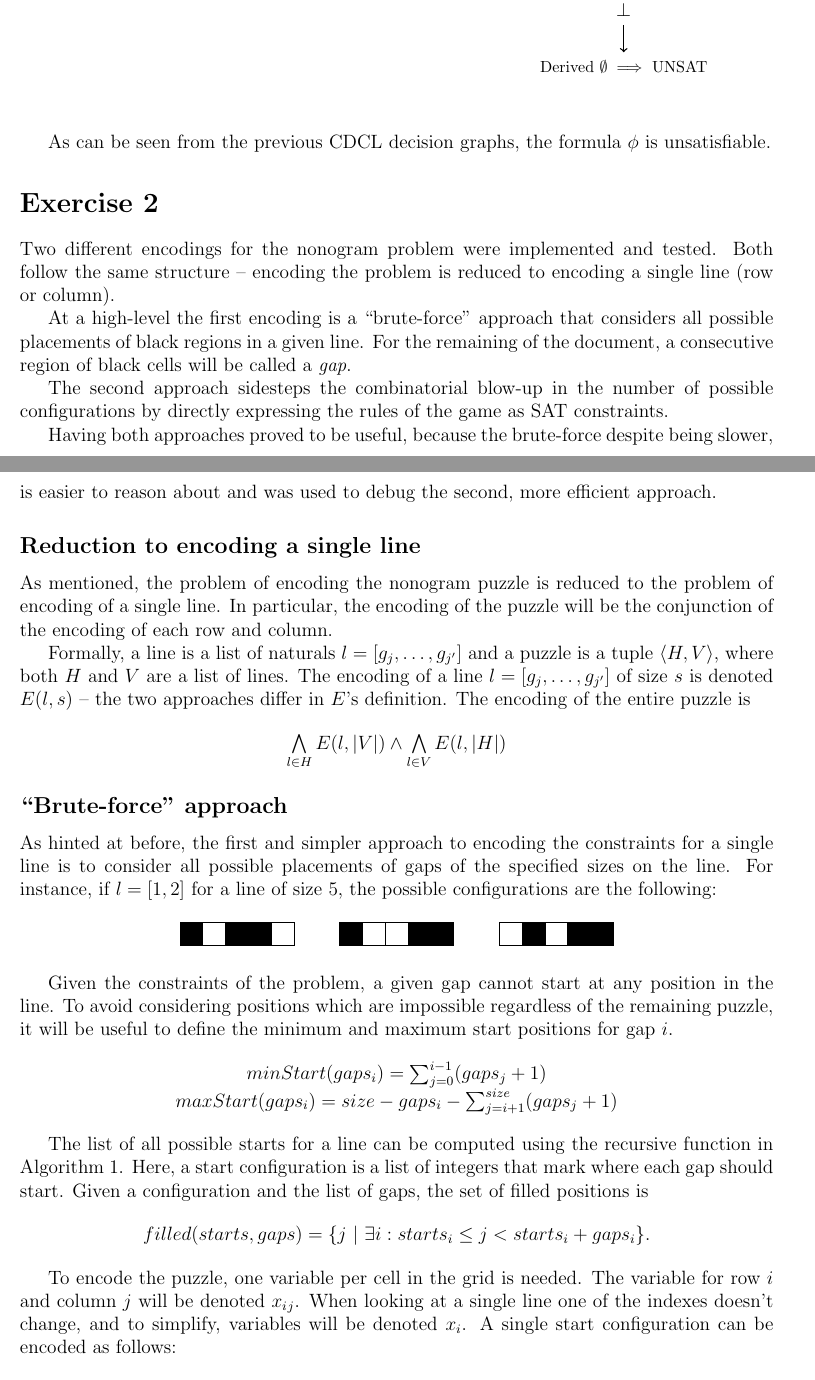
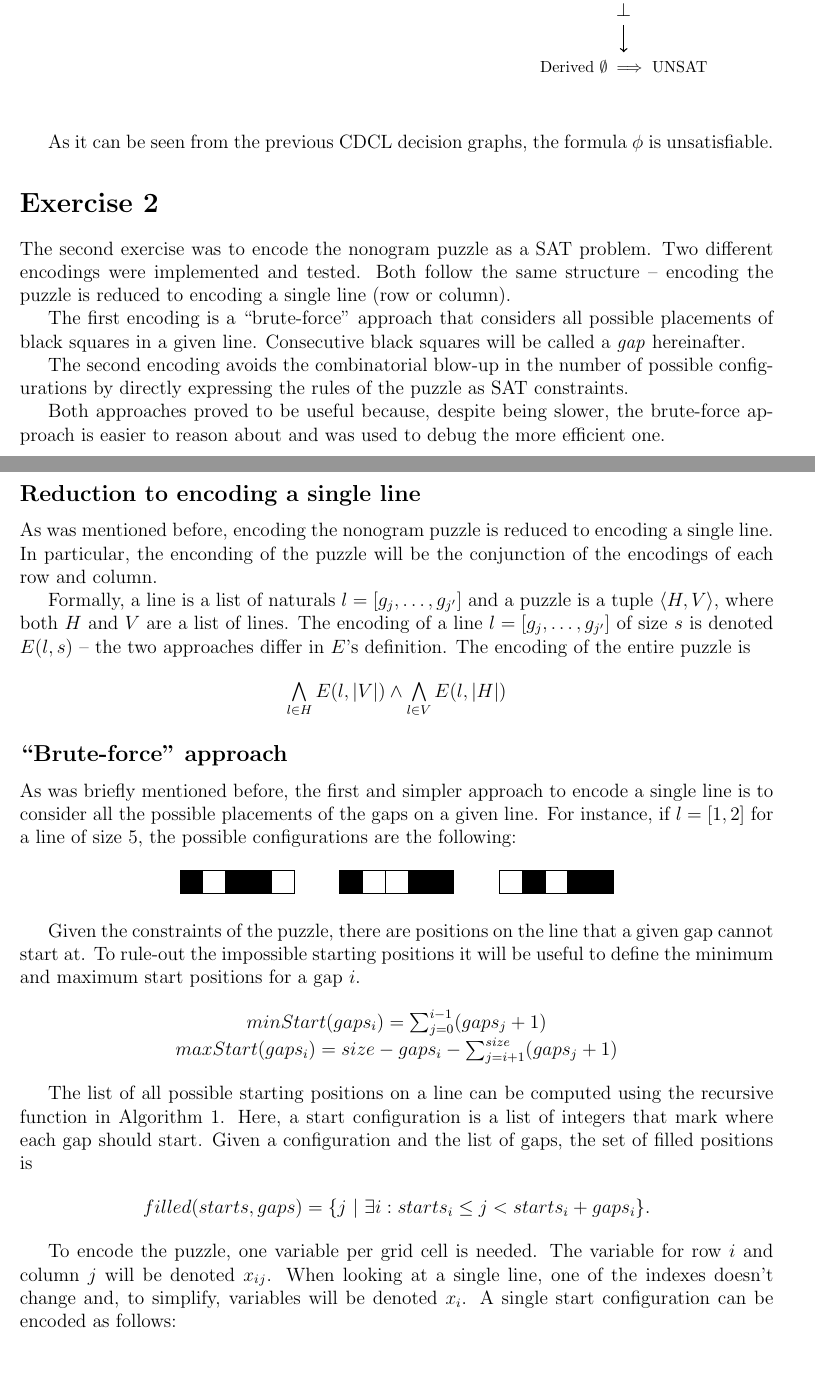
Before and after one commit to diogoantunes25/lvm-project, a LaTeX document (proj-1/report/main.tex): two parts of pages 2 and 3 of 6, joined at a grey line, cut so that both start at the same text. Compiled offline with pdfLaTeX.

Commit message:
docs: rewrote some parts of the report

```diff
--- a/proj-1/report/main.tex
+++ b/proj-1/report/main.tex
@@ -231,25 +231,25 @@ In this can, there's a backtrack to the variable with a largest decision level o
 
 \vspace{1cm}
 
-As can be seen from the previous CDCL decision graphs, the formula $\phi$ is unsatisfiable.
+As it can be seen from the previous CDCL decision graphs, the formula $\phi$ is unsatisfiable.
 
 \section*{Exercise 2}
 
-Two different encodings for the nonogram problem were implemented and tested.
-Both follow the same structure -- encoding the problem is reduced to encoding a single line (row or column).
+The second exercise was to encode the nonogram puzzle as a SAT problem.
+Two different encodings were implemented and tested.
+Both follow the same structure -- encoding the puzzle is reduced to encoding a single line (row or column).
 
-At a high-level the first encoding is a ``brute-force'' approach that considers all possible placements of black regions in a given line.
-For the remaining of the document, a consecutive region of black cells will be called a \textit{gap}.
+The first encoding is a ``brute-force'' approach that considers all possible placements of black squares in a given line.
+Consecutive black squares will be called a \textit{gap} hereinafter.
 
-The second approach sidesteps the combinatorial blow-up in the number of possible configurations by directly expressing the rules of the game as SAT constraints.
+The second encoding avoids the combinatorial blow-up in the number of possible configurations by directly expressing the rules of the puzzle as SAT constraints.
 
-% I think that this sentence is hard to read
-Having both approaches proved to be useful, because the brute-force despite being slower, is easier to reason about and was used to debug the second, more efficient approach.
+Both approaches proved to be useful because, despite being slower, the brute-force approach is easier to reason about and was used to debug the more efficient one.
 
 \subsection*{Reduction to encoding a single line}
 
-As mentioned, the problem of encoding the nonogram puzzle is reduced to the problem of encoding of a single line.
-In particular, the encoding of the puzzle will be the conjunction of the encoding of each row and column.
+As was mentioned before, encoding the nonogram puzzle is reduced to encoding a single line.
+In particular, the enconding of the puzzle will be the conjunction of the encodings of each row and column.
 
 Formally, a line is a list of naturals $l = [g_j, \ldots, g_{j'}]$ and a puzzle is a tuple $\langle H, V\rangle$, where both $H$ and $V$ are a list of lines.
 The encoding of a line $l = [g_j, \ldots, g_{j'}]$ of size $s$ is denoted $E(l, s)$ -- the two approaches differ in $E$'s definition.
@@ -262,7 +262,7 @@ The encoding of the entire puzzle is
 
 \subsection*{``Brute-force'' approach}
 
-As hinted at before, the first and simpler approach to encoding the constraints for a single line is to consider all possible placements of gaps of the specified sizes on the line.
+As was briefly mentioned before, the first and simpler approach to encode a single line is to consider all the possible placements of the gaps on a given line.
 For instance, if $l = [1, 2]$ for a line of size 5, the possible configurations are the following:
 
 \begin{center}
@@ -300,15 +300,16 @@ For instance, if $l = [1, 2]$ for a line of size 5, the possible configurations
 \end{tikzpicture}
 \end{center}
 
-Given the constraints of the problem, a given gap cannot start at any position in the line.
-To avoid considering positions which are impossible regardless of the remaining puzzle, it will be useful to define the minimum and maximum start positions for gap $i$.
+Given the constraints of the puzzle, there are positions on the line that a given gap cannot start at.
+To rule-out the impossible starting positions it will be useful to define the minimum and maximum start positions for a gap $i$.
 
 \begin{center}
   $minStart(gaps_i) = \sum_{j = 0}^{i-1}(gaps_{j}+ 1)$ \\
   $maxStart(gaps_i) = size - gaps_i - \sum_{j=i+1}^{size}(gaps_{j} + 1)$
 \end{center}
 
-The list of all possible starts for a line can be computed using the recursive function in Algorithm~\ref{alg:allPossible}.
+% TODO fix ref
+The list of all possible starting positions on a line can be computed using the recursive function in Algorithm~\ref{alg:allPossible}.
 Here, a start configuration is a list of integers that mark where each gap should start.
 Given a configuration and the list of gaps, the set of filled positions is
 
@@ -336,9 +337,9 @@ Given a configuration and the list of gaps, the set of filled positions is
 \end{algorithmic}
 \end{algorithm}
 
-To encode the puzzle, one variable per cell in the grid is needed.
+To encode the puzzle, one variable per grid cell is needed.
 The variable for row $i$ and column $j$ will be denoted $x_i_j$.
-When looking at a single line one of the indexes doesn't change, and to simplify, variables will be denoted $x_i$.
+When looking at a single line, one of the indexes doesn't change and, to simplify, variables will be denoted $x_i$.
 A single start configuration can be encoded as follows:
 
 \begin{center}
```
Also changed, not shown: proj-1/report/main.tex (36 more changed lines).
